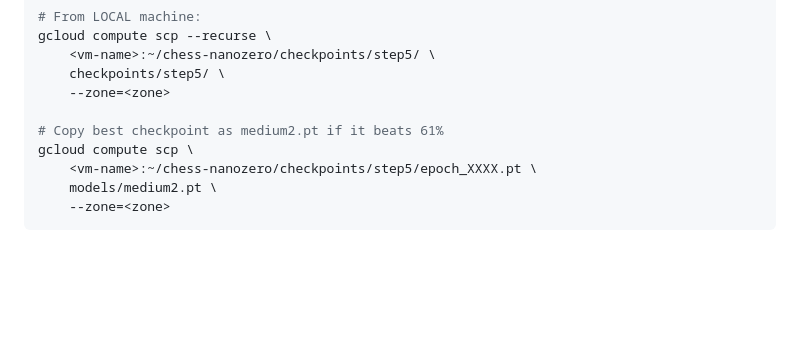
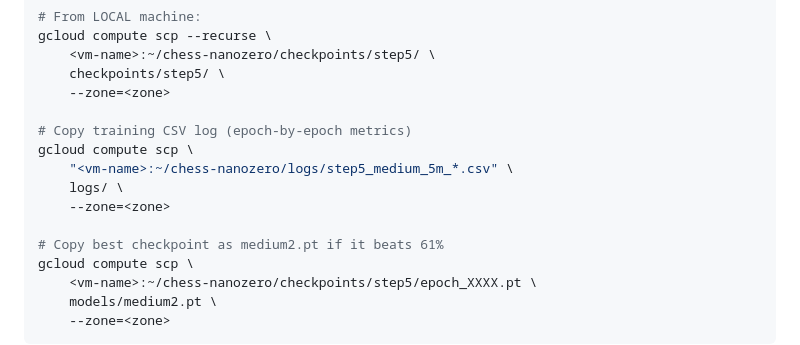
Before and after one commit to eugeneyp/chess-nanozero, a Markdown page: CLOUD_TRAINING.md, the part around the change. GitHub-like rendering; blank space fills up the shorter version.

Commit message:
Add CSV log retrieval command to step 5 instructions
Co-Authored-By: Claude Sonnet 4.6 <noreply@anthropic.com>

```diff
--- a/CLOUD_TRAINING.md
+++ b/CLOUD_TRAINING.md
@@ -215,6 +215,12 @@ gcloud compute scp --recurse \
     checkpoints/step5/ \
     --zone=<zone>
 
+# Copy training CSV log (epoch-by-epoch metrics)
+gcloud compute scp \
+    "<vm-name>:~/chess-nanozero/logs/step5_medium_5m_*.csv" \
+    logs/ \
+    --zone=<zone>
+
 # Copy best checkpoint as medium2.pt if it beats 61%
 gcloud compute scp \
     <vm-name>:~/chess-nanozero/checkpoints/step5/epoch_XXXX.pt \
```
